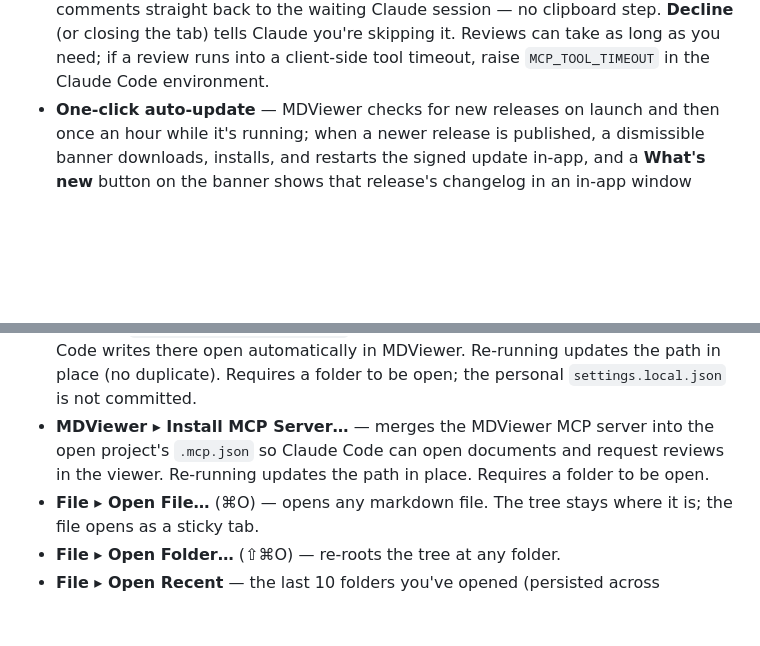
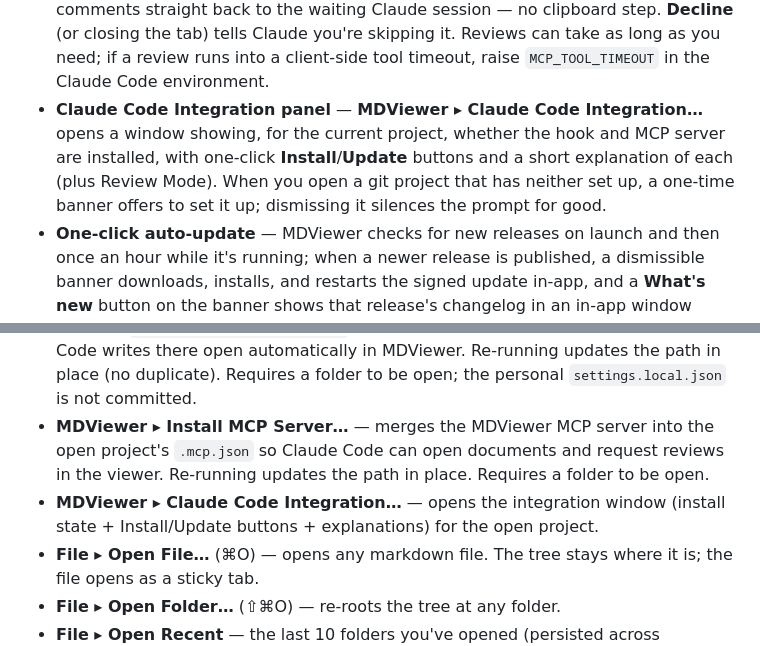
Before and after one commit to larsakeekstrand/mdviewer, a Markdown page: README.md, 2 parts joined by grey strips. Rendered like a GitHub page; blank space fills up the shorter version.

```diff
--- a/README.md
+++ b/README.md
@@ -43,6 +43,12 @@ A markdown viewer and editor for macOS and Windows with a VS Code–style file t
   Claude you're skipping it. Reviews can take as long as you need; if a
   review runs into a client-side tool timeout, raise `MCP_TOOL_TIMEOUT` in
   the Claude Code environment.
+- **Claude Code Integration panel** — **MDViewer ▸ Claude Code Integration…**
+  opens a window showing, for the current project, whether the hook and MCP
+  server are installed, with one-click **Install**/**Update** buttons and a
+  short explanation of each (plus Review Mode). When you open a git project
+  that has neither set up, a one-time banner offers to set it up; dismissing it
+  silences the prompt for good.
 - **One-click auto-update** — MDViewer checks for new releases on launch and then once an hour while it's running; when a newer release is published, a dismissible banner downloads, installs, and restarts the signed update in-app, and a **What's new** button on the banner shows that release's changelog in an in-app window before you decide
 - **Beta update channel** — opt in via **MDViewer ▸ Settings…** to receive pre-release builds as soon as they publish, and roll onto stable automatically when a final release follows
 
@@ -156,6 +162,8 @@ Switch between light and dark with the **☾ / ☀** button at the top-right of
 - **MDViewer ▸ Install Command Line Tool…** — symlinks `mdviewer` into `/usr/local/bin` so you can launch it from a terminal (prompts for your password if the directory needs admin rights).
 - **MDViewer ▸ Install Claude Code Hook…** — adds a `PostToolUse` hook to the open project's `.claude/settings.local.json` so plan/spec/design markdown files Claude Code writes there open automatically in MDViewer. Re-running updates the path in place (no duplicate). Requires a folder to be open; the personal `settings.local.json` is not committed.
 - **MDViewer ▸ Install MCP Server…** — merges the MDViewer MCP server into the open project's `.mcp.json` so Claude Code can open documents and request reviews in the viewer. Re-running updates the path in place. Requires a folder to be open.
+- **MDViewer ▸ Claude Code Integration…** — opens the integration window
+  (install state + Install/Update buttons + explanations) for the open project.
 - **File ▸ Open File…** (⌘O) — opens any markdown file. The tree stays where it is; the file opens as a sticky tab.
 - **File ▸ Open Folder…** (⇧⌘O) — re-roots the tree at any folder.
 - **File ▸ Open Recent** — the last 10 folders you've opened (persisted across launches). The bottom **Clear Recent** entry wipes the list.
```
Also changed, not shown: CLAUDE.md (+20 -0 lines).
